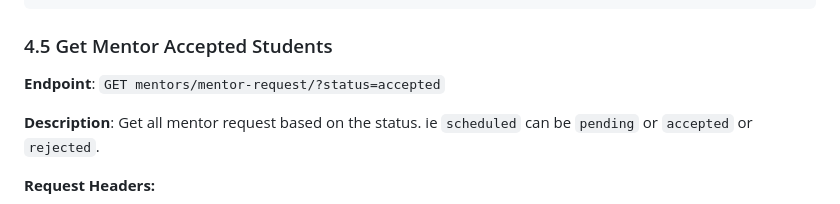
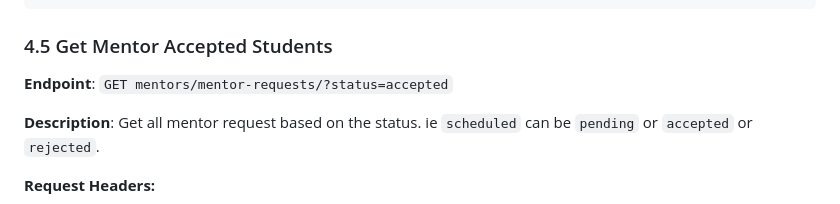
Before and after one commit to legend-crypt/OpenMentorship, a Markdown page: server/README.md, the part around the change. Drawn GitHub-style.

````diff
--- a/server/README.md
+++ b/server/README.md
@@ -535,7 +535,7 @@ User's email address.
 }
 ```
 ### 4.5 Get Mentor Accepted Students
-**Endpoint**: `GET mentors/mentor-request/?status=accepted`
+**Endpoint**: `GET mentors/mentor-requests/?status=accepted`
 
 **Description**: Get all mentor request based on the status. ie `scheduled` can be `pending` or `accepted` or `rejected`.
 
````
